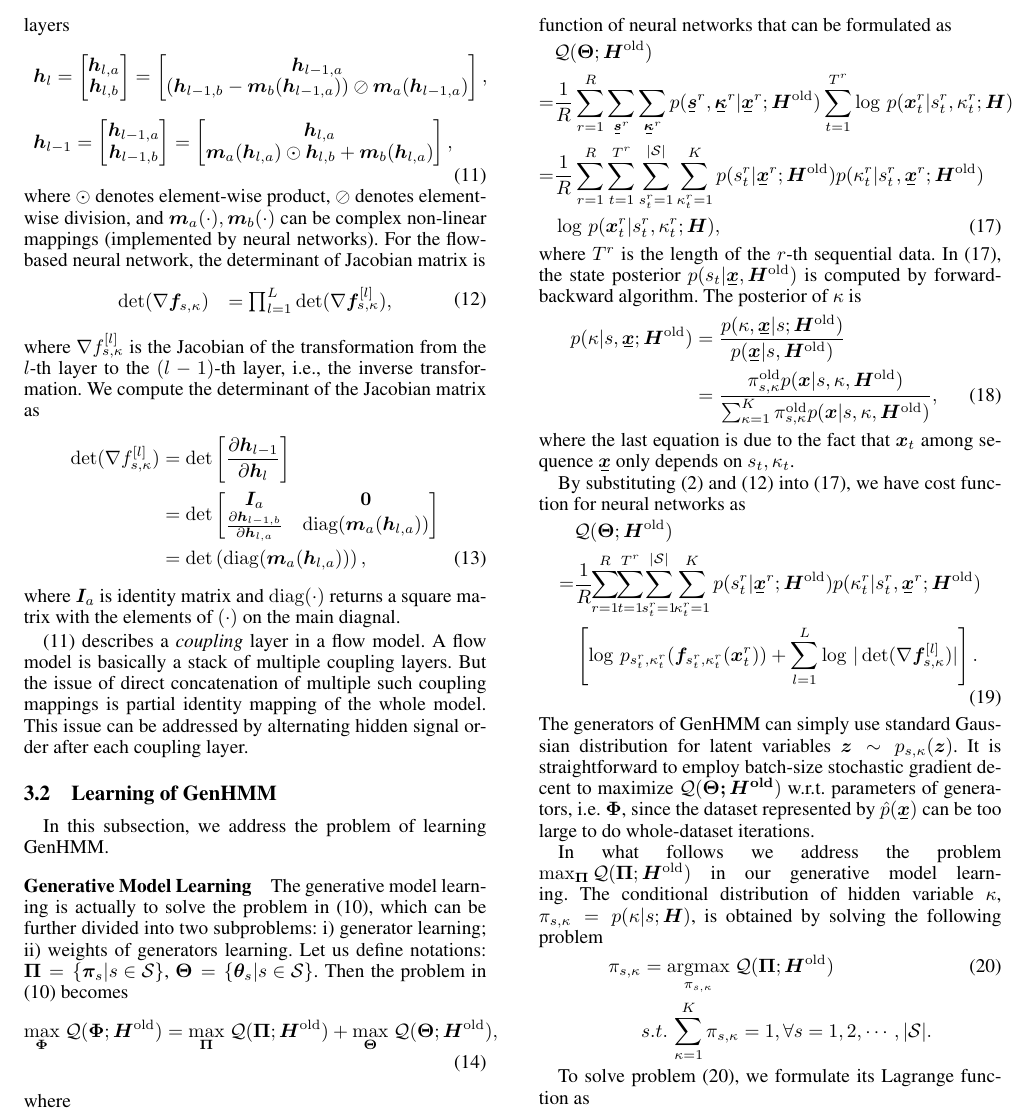
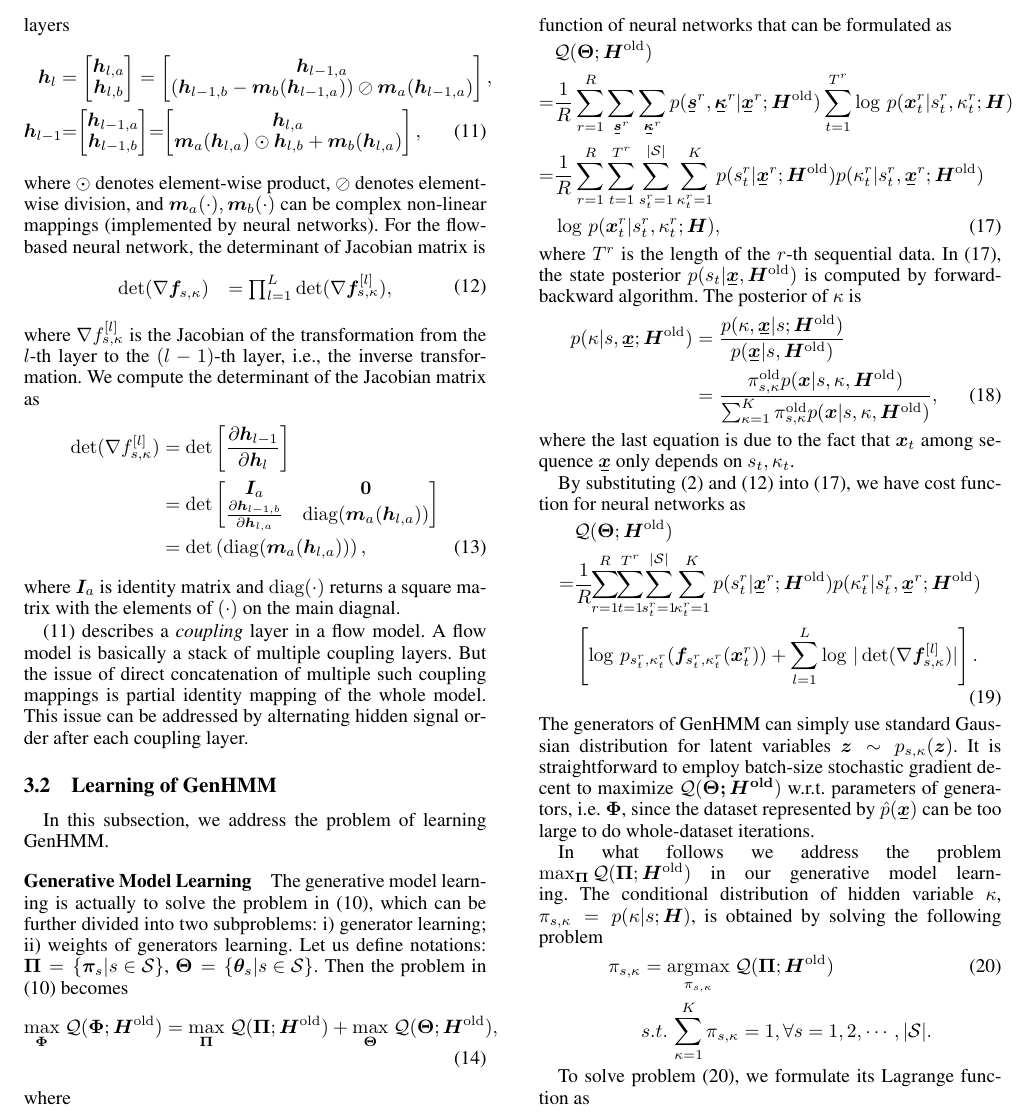
Before and after one commit to FirstHandScientist/genhmm, a LaTeX paper (manuscript/main.tex): part of page 4 of 8, cut so that both start at the same text. Compiled offline with pdfLaTeX; the source files are stored in an older character set and shown here as Unicode.

Commit message:
formate adjust

```diff
--- a/manuscript/main.tex
+++ b/manuscript/main.tex
@@ -347,19 +346,18 @@ $\bm{h}_l = [\bm{h}_{l,a}^{\intercal} \, , \, \bm{h}_{l,b}^{\intercal}]^{\interc
     \begin{bmatrix}
       \bm{h}_{l-1,a}\\
       \left(  \bm{h}_{l-1,b} - \bm{m}_b(\bm{h}_{l-1,a}) \right)\oslash \bm{m}_a(\bm{h}_{l-1,a})
-    \end{bmatrix}, \vspace{10pt} \\
-        \bm{h}_{l-1} =
+    \end{bmatrix}, \nonumber\\
+        \bm{h}_{l-1} \hspace{-0.1cm}&=\hspace{-0.1cm}
     \begin{bmatrix}
       \bm{h}_{l-1,a}\\
       \bm{h}_{l-1,b}
     \end{bmatrix}
-    =
+    \hspace{-0.1cm}=\hspace{-0.1cm}
     \begin{bmatrix}
       \bm{h}_{l,a}\\
       \bm{m}_a(\bm{h}_{l,a})\odot \bm{h}_{l,b} + \bm{m}_b(\bm{h}_{l,a})
-    \end{bmatrix},\\
-  \end{array}
-\end{equation}
+    \end{bmatrix},
+\end{align}
 where $\odot$ denotes element-wise product, $\oslash$ denotes
 element-wise division, and $\bm{m}_a(\cdot), \bm{m}_b(\cdot)$ can be
 complex non-linear mappings (implemented by neural networks).
```
Also changed, not shown: manuscript/main.tex (11 more changed lines).
